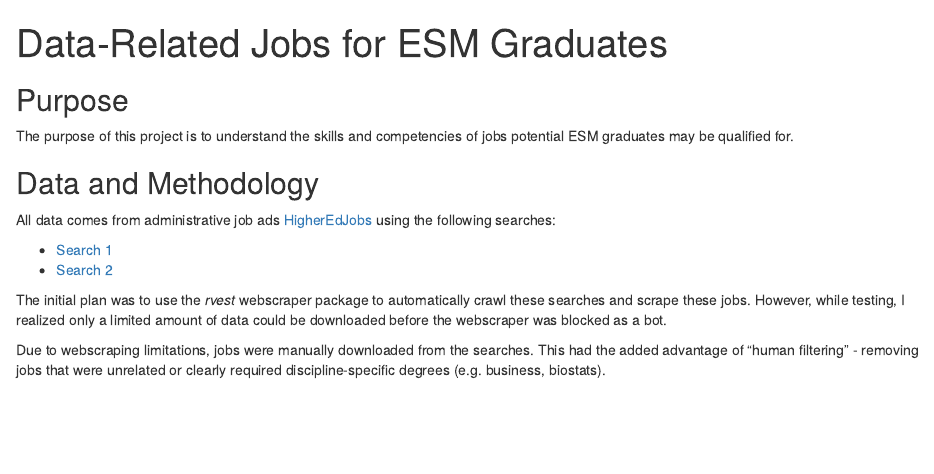
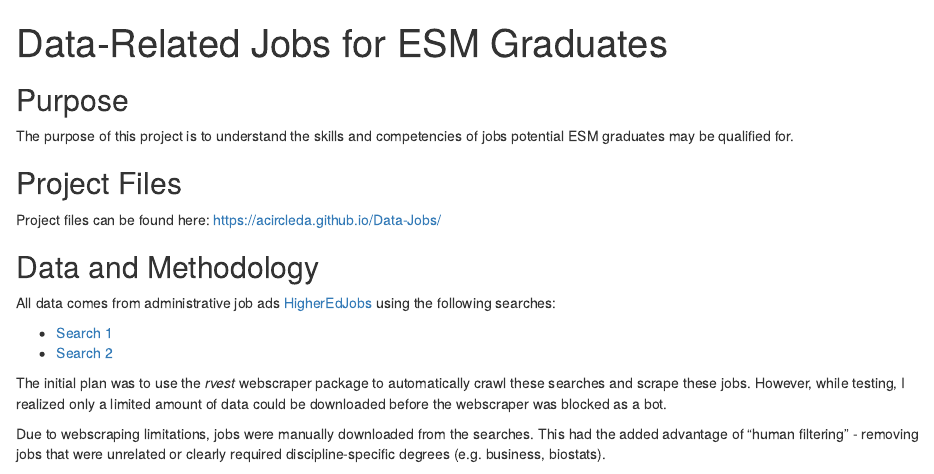
Before and after one commit to acircleda/Data-Jobs, an R Markdown document (README.Rmd): the page in a window 1100 px wide, from its top. Rendered offline with R 4.5, knitr and Pandoc, with nearby package versions.

Commit message:
added project link

```diff
--- a/README.Rmd
+++ b/README.Rmd
@@ -17,6 +17,10 @@ source("word lists.R")
 ## Purpose
 
 The purpose of this project is to understand the skills and competencies of jobs potential ESM graduates may be qualified for.
+
+## Project Files
+
+Project files can be found here: https://acircleda.github.io/Data-Jobs/
 
 ## Data and Methodology
 
```
Also changed, not shown: 1 other file.
